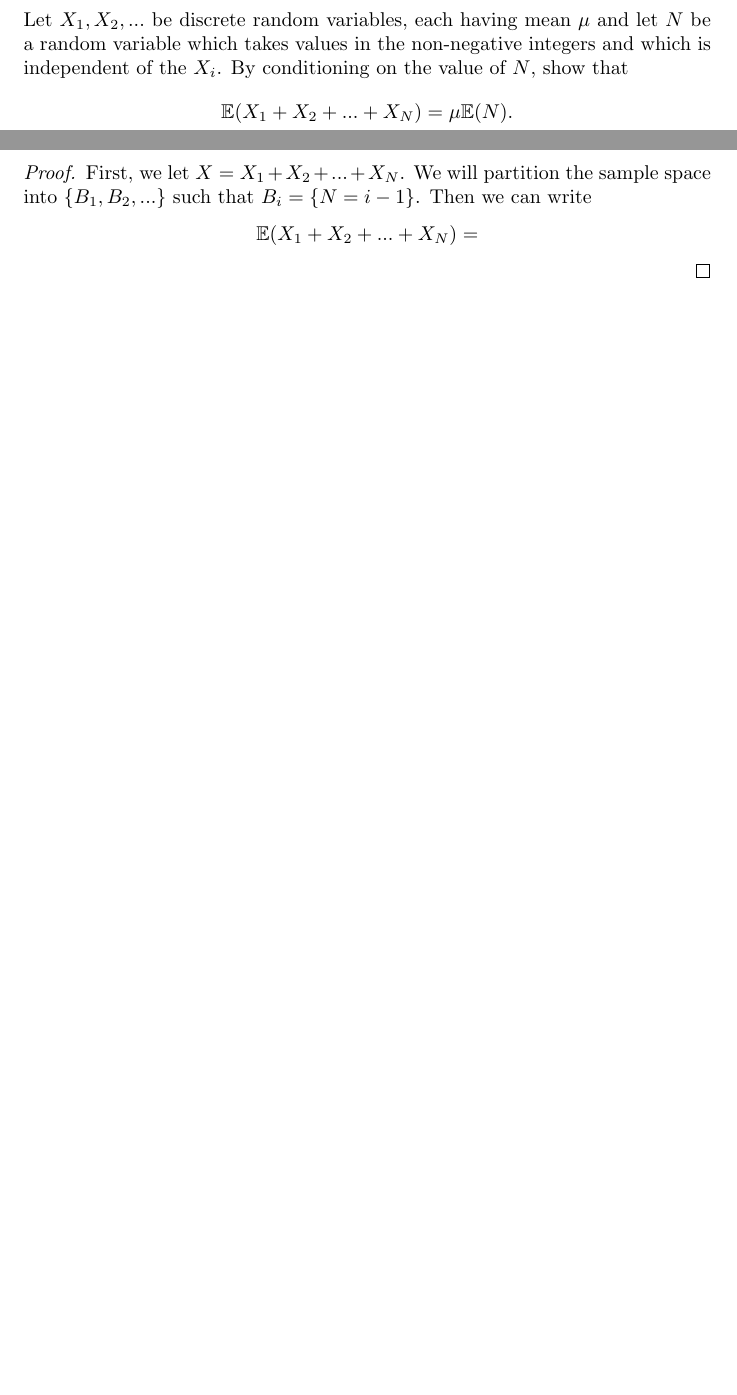
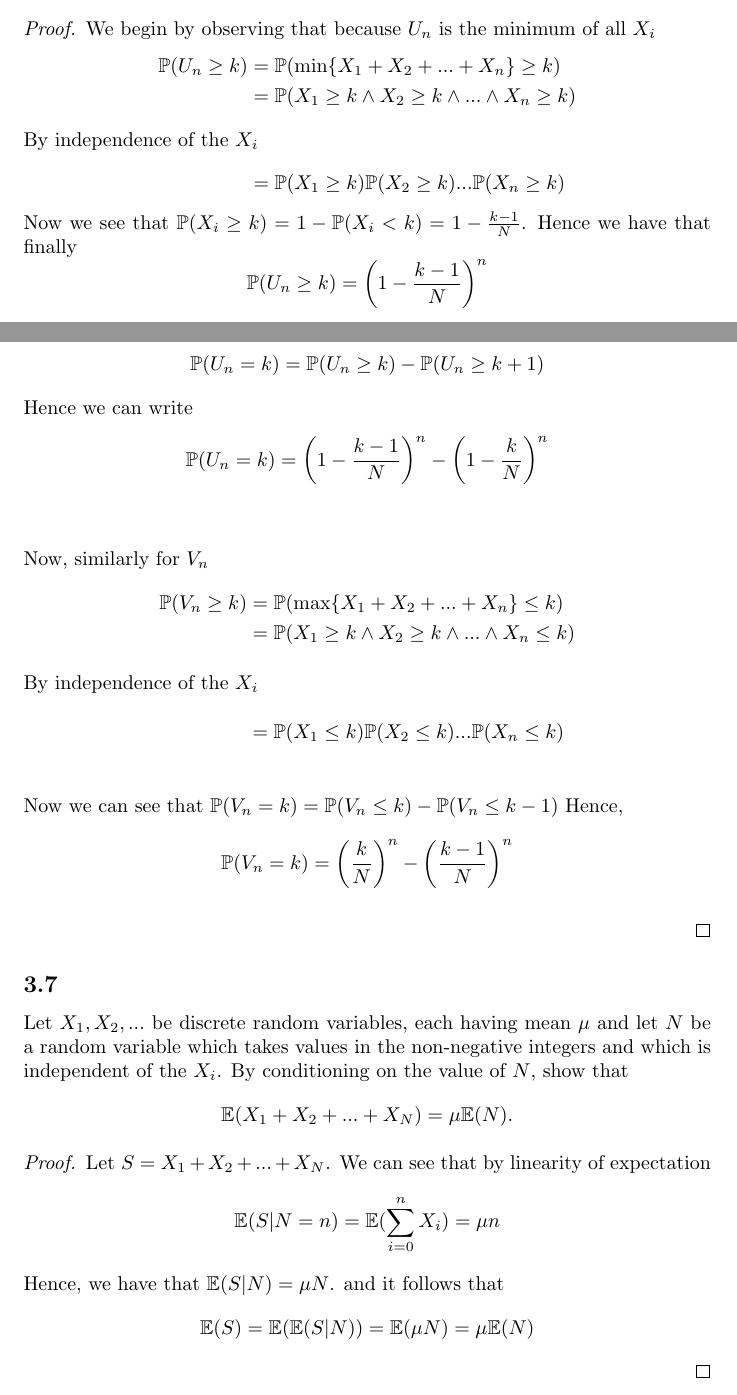
Before and after one commit to asiergr/gt, a LaTeX problem sheet (math3235/HW3/HW3.tex): two parts of pages 3 and 4 of 5 before the commit and two parts of pages 3 and 4 of 6 after it, joined at a grey line, cut at the place of the change, the shorter picture padded with empty space. Compiled offline with pdfLaTeX.

Commit message:
finished prob th hw3

```diff
--- a/math3235/HW3/HW3.tex
+++ b/math3235/HW3/HW3.tex
@@ -115,7 +120,35 @@ Find the mass function of $U_n$ and $V_n$, given by
 $$U_n= \min\{X_1,X_2,...,X_n\}, \qquad V_n= \max\{X_1,X_2,...,X_n\}.$$
 
 \begin{proof}
+    We begin by observing that because $U_n$ is the minimum of all $X_i$
+    \begin{align*}
+        \P{U_n \geq k} & = \P{\min\{X_1  + X_2 + ... +X_n\} \geq k}                    \\
+                       & =\P{X_1 \geq k \wedge X_2 \geq k \wedge ...\wedge X_n \geq k}
+        \intertext{By independence of the $X_i$}
+                       & = \P{X_1 \geq k}\P{X_2 \geq k}...\P{X_n \geq k}
+    \end{align*}
+    Now we see that $\P{X_i \geq k} = 1 - \P{X_i < k} = 1 - \frac{k-1}{N}$.
+    % There are k -1 values under k out of N values.
+    Hence we have that finally
+    $$\P{U_n \geq k} = \left(1 - \frac{k-1}{N}\right)^n$$
 
+    Now we also note that
+    $${\P{U_n = k} = \P{U_n \geq k} - \P{U_n \geq k + 1}}$$
+    Hence we can write
+    \begin{align*}
+        \P{U_n = k} & = \left(1 - \frac{k-1}{N}\right)^n - \left(1 - \frac{k}{N}\right)^n \\
+    \end{align*}
+
+    Now, similarly for $V_n$
+    \begin{align*}
+        \P{V_n \geq k} & = \P{\max\{X_1  + X_2 + ... +X_n\} \leq k}                     \\
+                       & = \P{X_1 \geq k \wedge X_2 \geq k \wedge ...\wedge X_n \leq k} \\
+        \intertext{By independence of the $X_i$}
+                       & = \P{X_1 \leq k}\P{X_2 \leq k}...\P{X_n \leq k}                \\
+    \end{align*}
+    Now we can see that $\P{V_n = k} = \P{V_n \leq k} - \P{V_n \leq k-1}$
+    Hence,
+    $$\P{V_n = k} = \left(\frac{k}{N}\right)^n - \left(\frac{k -1}{N}\right)^n$$ \\
 \end{proof}
 \subsection*{3.7}
 Let $X_1, X_2,...$ be discrete random variables, each having mean $\mu$ and
@@ -124,13 +157,12 @@ and which is independent of the $X_i$. By conditioning on the value of $N$, show
 $$\E{X_1 + X_2 + ... + X_N} = \mu\E{N}.$$
 
 \begin{proof}
-    First, we let $X = X_1 + X_2 + ... + X_N$.
-    We will partition the sample space into $\{B_1, B_2,...\}$ such that
-    $B_i = \{N = i - 1\}$. Then we can write
-    \begin{align*}
-        \E{X_1 + X_2 + ... + X_N} =
-    \end{align*}
+    Let $S =X_1 + X_2 + ... + X_N$. We can see that by linearity of expectation
+    $$\E{S | N =n} = \E{\sum_{i=0}^n X_i} = \mu n$$
+    Hence, we have that $\E{S|N} = \mu N$. and it follows that
+    $$\E{S} = \E{\E{S|N}} = \E{\mu N} = \mu \E{N}$$
 \end{proof}
+
 \subsection*{4.5} %https://math.stackexchange.com/questions/581987/probability-question-with-trees-and-fruit-using-probability-generating-functions
 Each year a tree of a particular type flowers once, and the probability that it has
 $n$ flowers is $(1-p)p^n, \ n = 0,1,2,..$ where $0 < p < 1$, clearly $N + 1$ is
```
Also changed, not shown: math3235/HW3/HW3.tex (15 more changed lines).
